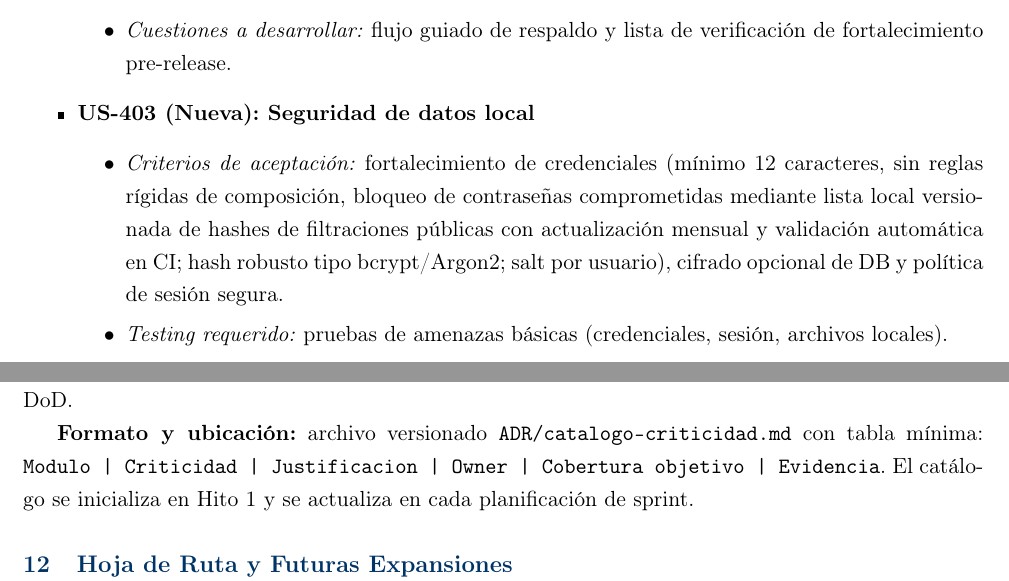
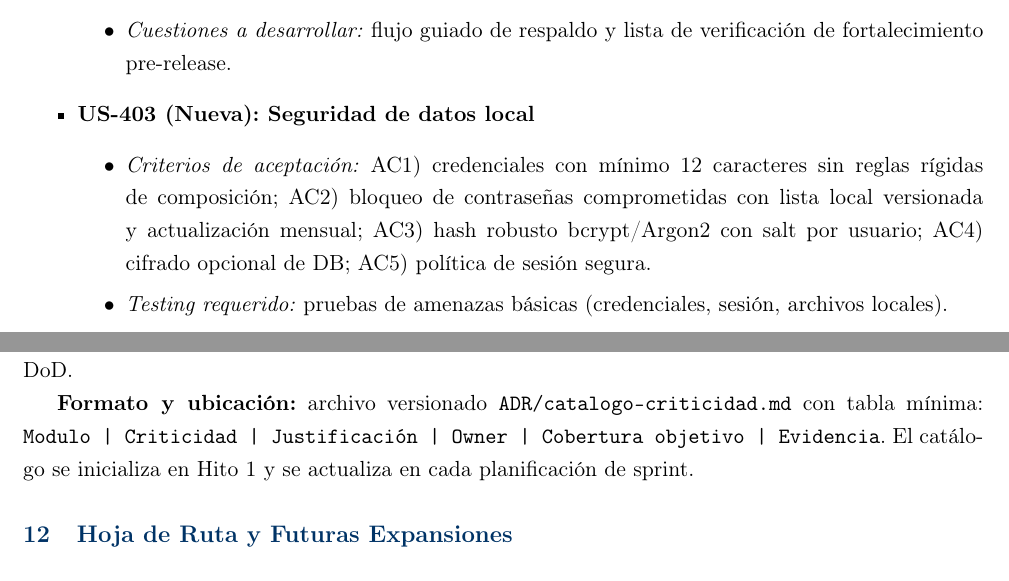
Before and after one commit to marcosbattigane/documentacion_app_estadistica, a LaTeX document (PRD/Plan_Requerimientos_Producto_Pro.tex): two parts of pages 10 and 11 of 12, joined at a grey line, cut so that both start at the same text. Compiled offline with pdfLaTeX.

Commit message:
docs(PRD): separar criterios AC de seguridad y corregir acentuacion
Agent-Logs-Url: https://github.com/marcosbattigane/documentacion_app_estadistica/sessions/ec3fc011-cab2-44c3-8ad7-270119cdec11

Co-authored-by: nicopinera <130562672+nicopinera@users.noreply.github.com>

```diff
--- a/PRD/Plan_Requerimientos_Producto_Pro.tex
+++ b/PRD/Plan_Requerimientos_Producto_Pro.tex
@@ -353,7 +353,7 @@ ADR-008 & Estrategia de Backup & Pendiente & Exportación/restauración de base
     \end{itemize}
     \item \textbf{US-403 (Nueva): Seguridad de datos local}
     \begin{itemize}
-        \item \textit{Criterios de aceptación:} fortalecimiento de credenciales (mínimo 12 caracteres, sin reglas rígidas de composición, bloqueo de contraseñas comprometidas mediante lista local versionada de hashes de filtraciones públicas con actualización mensual y validación automática en CI; hash robusto tipo bcrypt/Argon2; salt por usuario), cifrado opcional de DB y política de sesión segura.
+        \item \textit{Criterios de aceptación:} AC1) credenciales con mínimo 12 caracteres sin reglas rígidas de composición; AC2) bloqueo de contraseñas comprometidas con lista local versionada y actualización mensual; AC3) hash robusto bcrypt/Argon2 con salt por usuario; AC4) cifrado opcional de DB; AC5) política de sesión segura.
         \item \textit{Testing requerido:} pruebas de amenazas básicas (credenciales, sesión, archivos locales).
         \item \textit{Cuestiones a desarrollar:} plan de migración a hashing robusto y soporte SQLCipher opcional.
     \end{itemize}
```
Also changed, not shown: PRD/Plan_Requerimientos_Producto_Pro.tex (2 more changed lines).
